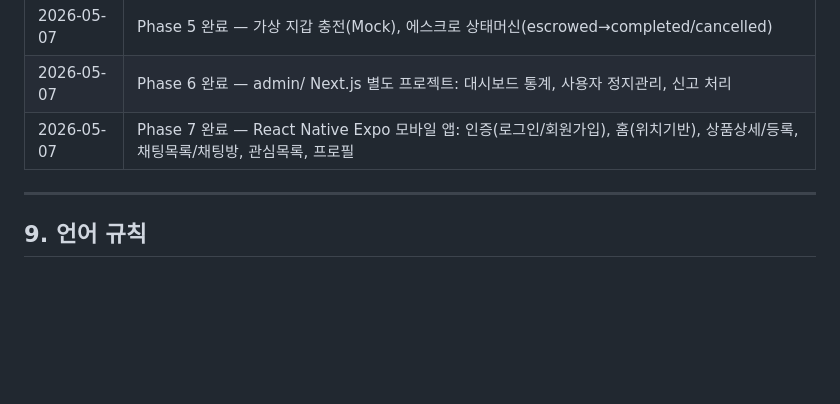
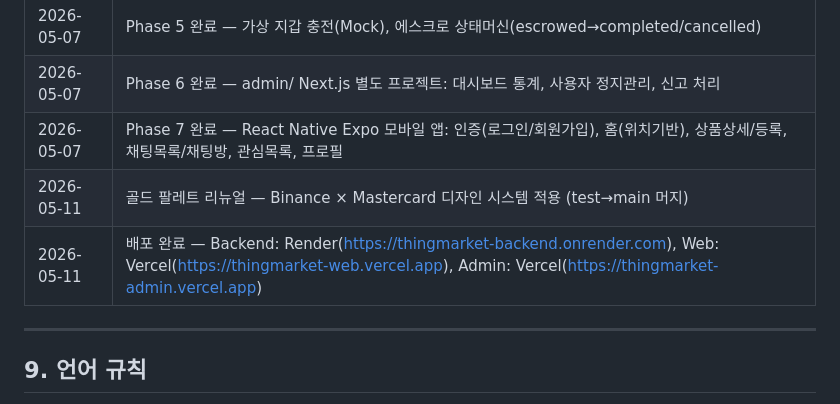
Before and after one commit to Thingjae98/thingmarket, a Markdown page: CLAUDE.md, the part around the change. Drawn GitHub-style; blank space fills up the shorter version.

Commit message:
docs: 배포 완료 URL 및 골드 팔레트 적용 이력 CLAUDE.md에 기록
Co-Authored-By: Claude Sonnet 4.6 <noreply@anthropic.com>

```diff
--- a/CLAUDE.md
+++ b/CLAUDE.md
@@ -234,6 +234,8 @@ thingmarket/
 | 2026-05-07 | Phase 5 완료 — 가상 지갑 충전(Mock), 에스크로 상태머신(escrowed→completed/cancelled) |
 | 2026-05-07 | Phase 6 완료 — admin/ Next.js 별도 프로젝트: 대시보드 통계, 사용자 정지관리, 신고 처리 |
 | 2026-05-07 | Phase 7 완료 — React Native Expo 모바일 앱: 인증(로그인/회원가입), 홈(위치기반), 상품상세/등록, 채팅목록/채팅방, 관심목록, 프로필 |
+| 2026-05-11 | 골드 팔레트 리뉴얼 — Binance × Mastercard 디자인 시스템 적용 (test→main 머지) |
+| 2026-05-11 | 배포 완료 — Backend: Render(https://thingmarket-backend.onrender.com), Web: Vercel(https://thingmarket-web.vercel.app), Admin: Vercel(https://thingmarket-admin.vercel.app) |
 
 ---
 
```
